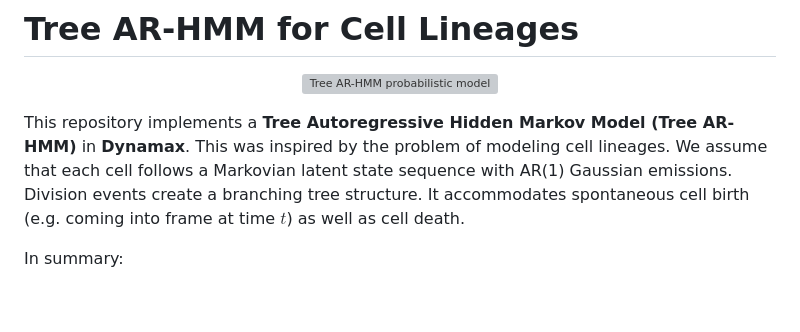
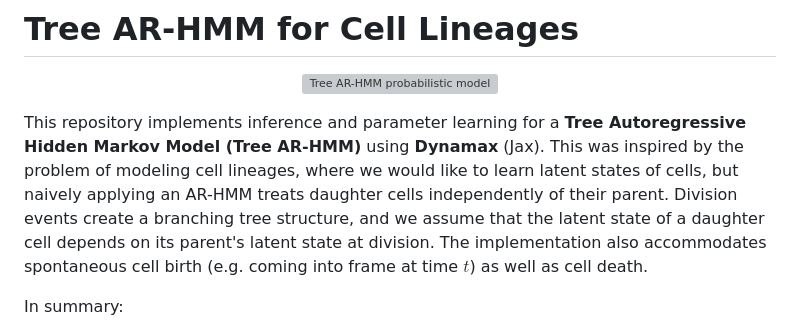
Before and after one commit to colecitrenbaum/treeHMM, a Markdown page: README.md, the part around the change. Rendered like a GitHub page; blank space fills up the shorter version; grey boxes are pictures that could not be loaded.

Commit message:
reaaaaaaad me
Expanded description of the Tree AR-HMM model implementation, clarifying the relationship between daughter and parent cells.

```diff
--- a/README.md
+++ b/README.md
@@ -3,7 +3,7 @@
   <img src="figs/fig2.png" alt="Tree AR-HMM probabilistic model" width="70%">
 </p>
 
-This repository implements a **Tree Autoregressive Hidden Markov Model (Tree AR-HMM)** in **Dynamax**. This was inspired by the problem of modeling cell lineages. We assume that each cell follows a Markovian latent state sequence with AR(1) Gaussian emissions. Division events create a branching tree structure. It accommodates spontaneous cell birth (e.g. coming into frame at time $t$) as well as cell death.
+This repository implements inference and parameter learning for a **Tree Autoregressive Hidden Markov Model (Tree AR-HMM)** using **Dynamax** (Jax). This was inspired by the problem of modeling cell lineages, where we would like to learn latent states of cells, but naively applying an AR-HMM treats daughter cells independently of their parent.  Division events create a branching tree structure, and we assume that the latent state of a daughter cell depends on its parent's latent state at division. The implementation also accommodates spontaneous cell birth (e.g. coming into frame at time $t$) as well as cell death.
 
 In summary:
 - Each cell (or agent, more generally) has a **latent discrete state** that evolves over time.
```
